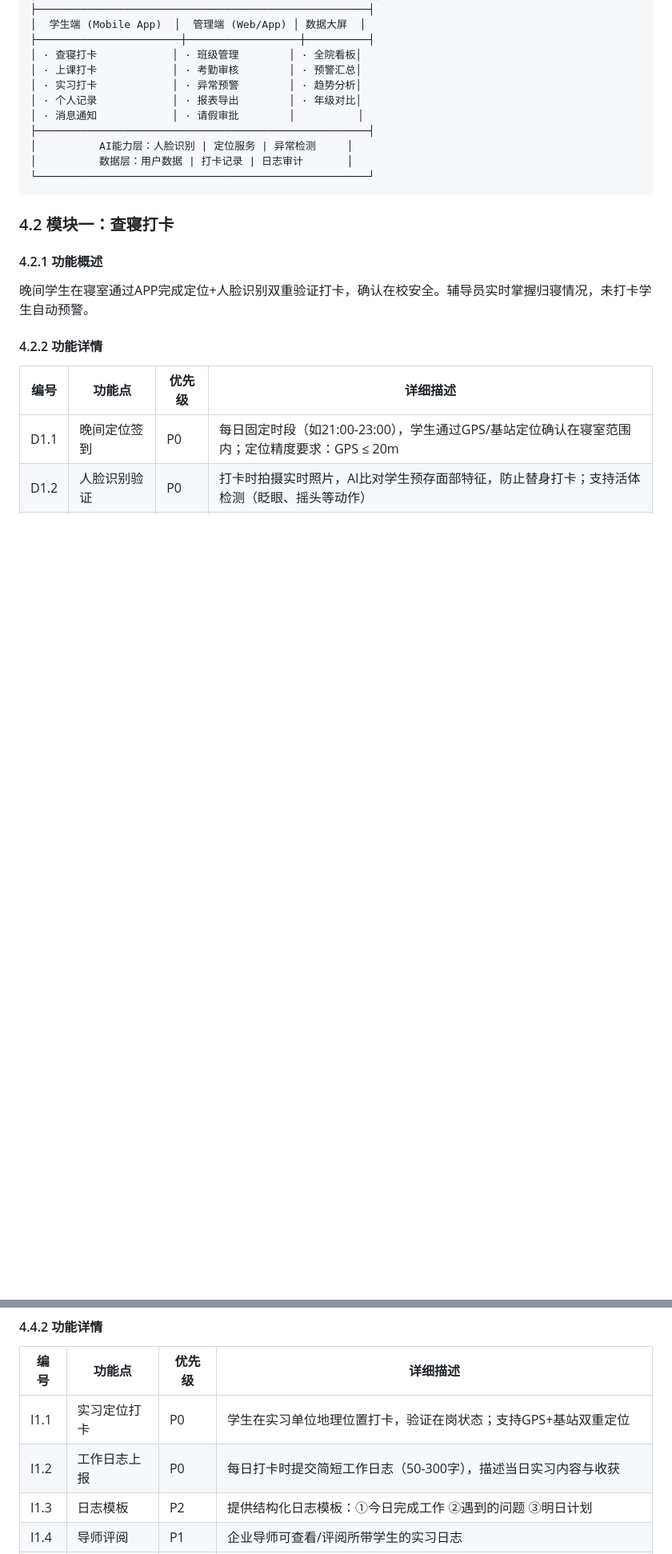
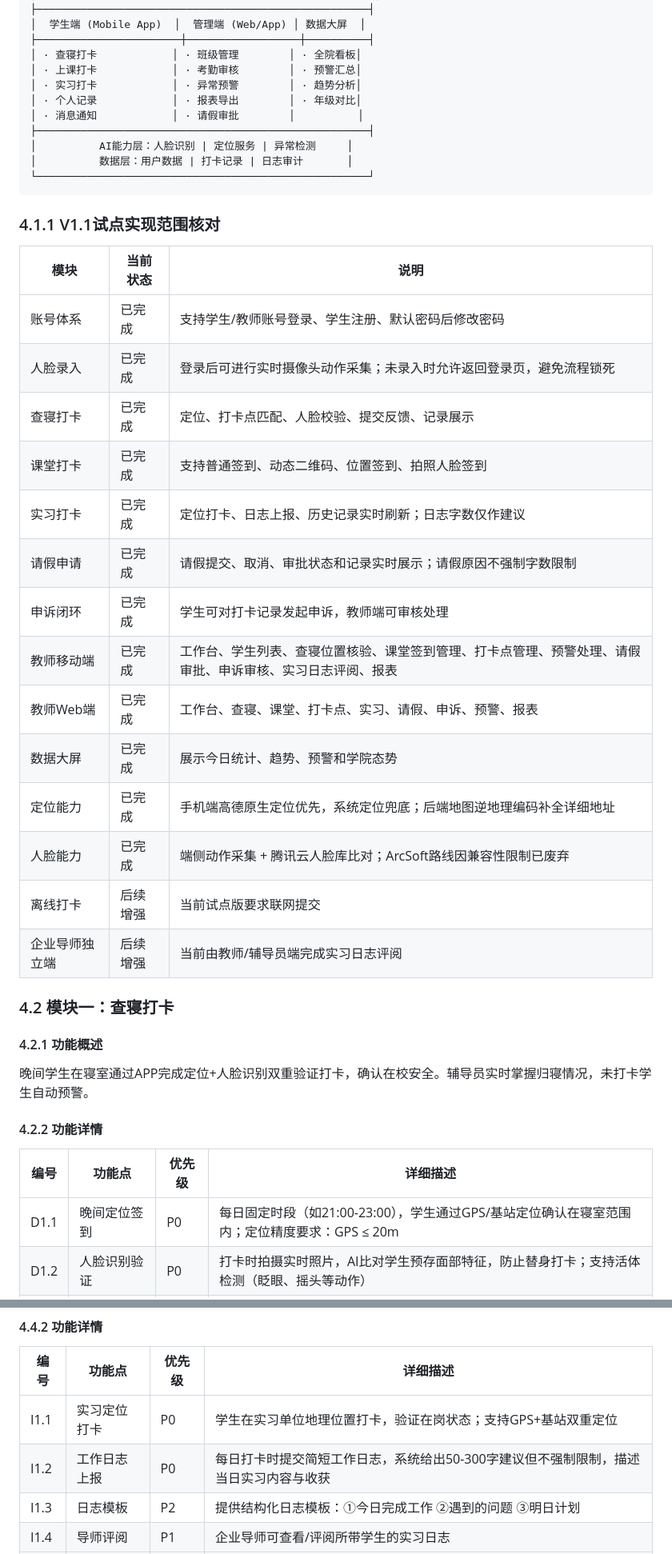
Before and after one commit to fengyucai/sizhengdakaApp, a Markdown page: PRD_AI思政打卡APP_产品需求文档.md, 2 parts joined by grey strips. Shown at 80% size. Rendered like a GitHub page; blank space fills up the shorter version.

````diff
--- a/PRD_AI思政打卡APP_产品需求文档.md
+++ b/PRD_AI思政打卡APP_产品需求文档.md
@@ -121,6 +122,25 @@
 └─────────────────────────────────────────────────────┘
 ```
 
+### 4.1.1 V1.1试点实现范围核对
+
+| 模块 | 当前状态 | 说明 |
+|------|----------|------|
+| 账号体系 | 已完成 | 支持学生/教师账号登录、学生注册、默认密码后修改密码 |
+| 人脸录入 | 已完成 | 登录后可进行实时摄像头动作采集；未录入时允许返回登录页，避免流程锁死 |
+| 查寝打卡 | 已完成 | 定位、打卡点匹配、人脸校验、提交反馈、记录展示 |
+| 课堂打卡 | 已完成 | 支持普通签到、动态二维码、位置签到、拍照人脸签到 |
+| 实习打卡 | 已完成 | 定位打卡、日志上报、历史记录实时刷新；日志字数仅作建议 |
+| 请假申请 | 已完成 | 请假提交、取消、审批状态和记录实时展示；请假原因不强制字数限制 |
+| 申诉闭环 | 已完成 | 学生可对打卡记录发起申诉，教师端可审核处理 |
+| 教师移动端 | 已完成 | 工作台、学生列表、查寝位置核验、课堂签到管理、打卡点管理、预警处理、请假审批、申诉审核、实习日志评阅、报表 |
+| 教师Web端 | 已完成 | 工作台、查寝、课堂、打卡点、实习、请假、申诉、预警、报表 |
+| 数据大屏 | 已完成 | 展示今日统计、趋势、预警和学院态势 |
+| 定位能力 | 已完成 | 手机端高德原生定位优先，系统定位兜底；后端地图逆地理编码补全详细地址 |
+| 人脸能力 | 已完成 | 端侧动作采集 + 腾讯云人脸库比对；ArcSoft路线因兼容性限制已废弃 |
+| 离线打卡 | 后续增强 | 当前试点版要求联网提交 |
+| 企业导师独立端 | 后续增强 | 当前由教师/辅导员端完成实习日志评阅 |
+
 ### 4.2 模块一：查寝打卡
 
 #### 4.2.1 功能概述
@@ -184,7 +205,7 @@
 | 编号 | 功能点 | 优先级 | 详细描述 |
 |------|--------|--------|----------|
 | I1.1 | 实习定位打卡 | P0 | 学生在实习单位地理位置打卡，验证在岗状态；支持GPS+基站双重定位 |
-| I1.2 | 工作日志上报 | P0 | 每日打卡时提交简短工作日志（50-300字），描述当日实习内容与收获 |
+| I1.2 | 工作日志上报 | P0 | 每日打卡时提交简短工作日志，系统给出50-300字建议但不强制限制，描述当日实习内容与收获 |
 | I1.3 | 日志模板 | P2 | 提供结构化日志模板：①今日完成工作 ②遇到的问题 ③明日计划 |
 | I1.4 | 导师评阅 | P1 | 企业导师可查看/评阅所带学生的实习日志 |
 | I1.5 | 异常预警 | P0 | 连续2天未打卡 → 推送提醒；连续3天未打卡 → 红色预警通知辅导员 & 企业导师 |
````
Also changed, not shown: other parts of PRD_AI思政打卡APP_产品需求文档.md (+21 -7 lines), TRD_AI思政打卡APP_技术需求文档.md (+24 -20 lines).
